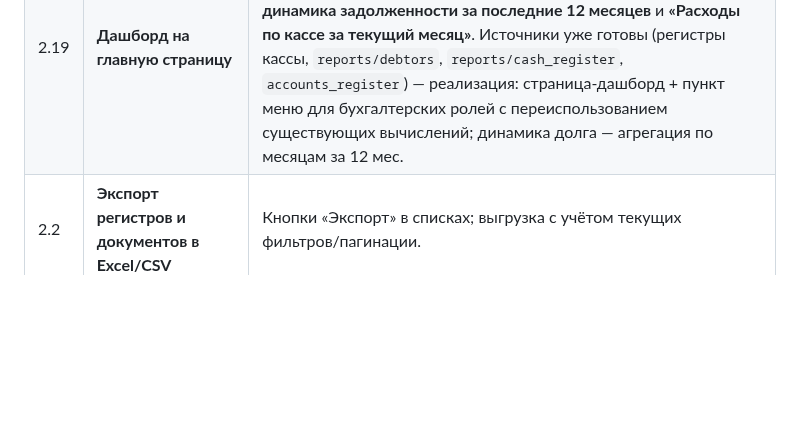
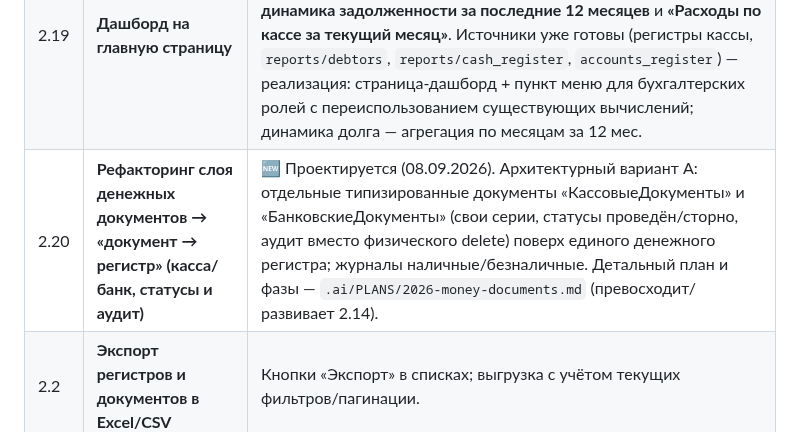
Before and after one commit to Asagat/townhouse-app, a Markdown page: ROADMAP.md, the part around one of its changes. Rendered like a GitHub page; blank space fills up the shorter version.

```diff
--- a/ROADMAP.md
+++ b/ROADMAP.md
@@ -67,5 +67,6 @@
 | 2.18 | **Разовые и регулярные тарифы: не должно быть двух тарифов по одному виду услуги за один месяц** | 🆕 Заявка владельца (09.2026). Сейчас по одному виду услуги за месяц могут действовать и регулярный, и разовый тариф, из-за чего начисление считается неверно: показывается регулярный тариф, а разовый уходит в долг. Нужно решить вопрос учёта (ограничение «один тариф на вид услуги в месяц» либо корректная совместная обработка регулярного + разового при начислении и в долге). Затрагивает: тарифы/начисления (`services.calculate_accrual_*`), форму «Тарифы» (контроль пересечения периодов/признака разовости), пересчёт долга. Связано: Б11 (статусы тарифов «Действующий/Архивный»). |
 | 2.19 | **Дашборд на главную страницу** | 🆕 Заявка владельца (09.2026). Главная после входа должна показывать сводные метрики: **Начислено, Внесено в кассу, Списано, Долг, Остаток в кассе**; а также блоки **«Должники» + динамика задолженности за последние 12 месяцев** и **«Расходы по кассе за текущий месяц»**. Источники уже готовы (регистры кассы, `reports/debtors`, `reports/cash_register`, `accounts_register`) — реализация: страница-дашборд + пункт меню для бухгалтерских ролей с переиспользованием существующих вычислений; динамика долга — агрегация по месяцам за 12 мес. |
+| 2.20 | **Рефакторинг слоя денежных документов → «документ → регистр» (касса/банк, статусы и аудит)** | 🆕 Проектируется (08.09.2026). Архитектурный вариант А: отдельные типизированные документы «КассовыеДокументы» и «БанковскиеДокументы» (свои серии, статусы проведён/сторно, аудит вместо физического delete) поверх единого денежного регистра; журналы наличные/безналичные. Детальный план и фазы — `.ai/PLANS/2026-money-documents.md` (превосходит/развивает 2.14). |
 | 2.2 | **Экспорт регистров и документов в Excel/CSV** | Кнопки «Экспорт» в списках; выгрузка с учётом текущих фильтров/пагинации. |
 | 2.6 | **Настраиваемый доступ к формам/меню (админ)** | Сейчас права ролей зашиты в коде (`permissions.py`, `can.ts`, `menuAccess.ts`). Сделать форму настроек прав для администратора: доступ к разделам меню, формам и действиям (создание/изменение/удаление/чтение) по каждой роли. Хранение — таблица `role_permissions`, чтение в рантайме вместо/в дополнение к зашитым правилам. |
 | Б2 | **ЛК жителя: редактирование контактных данных** | Телефон, почта и другие контактные данные собственника — кроме ФИО и логина; с ограничениями по правам. |
```
Also changed, not shown: other parts of ROADMAP.md (+2 -2 lines), .ai/PLANS/2026-money-documents.md (added, +133 -0 lines).
